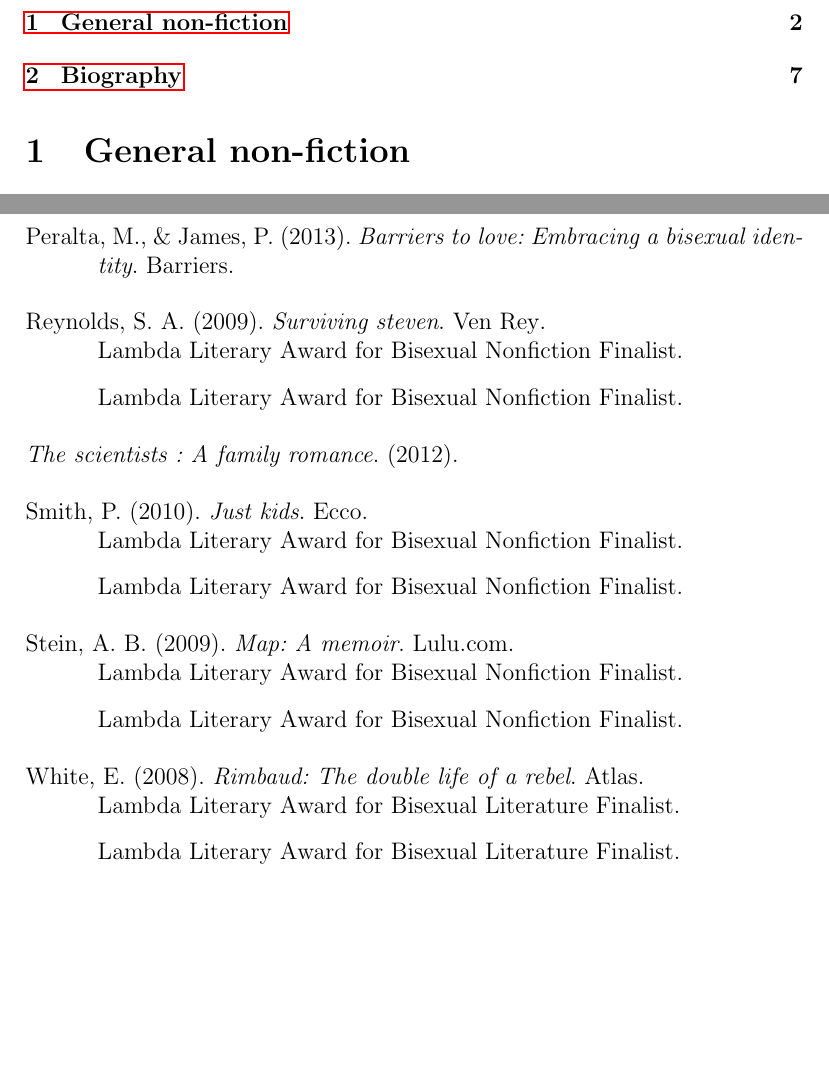
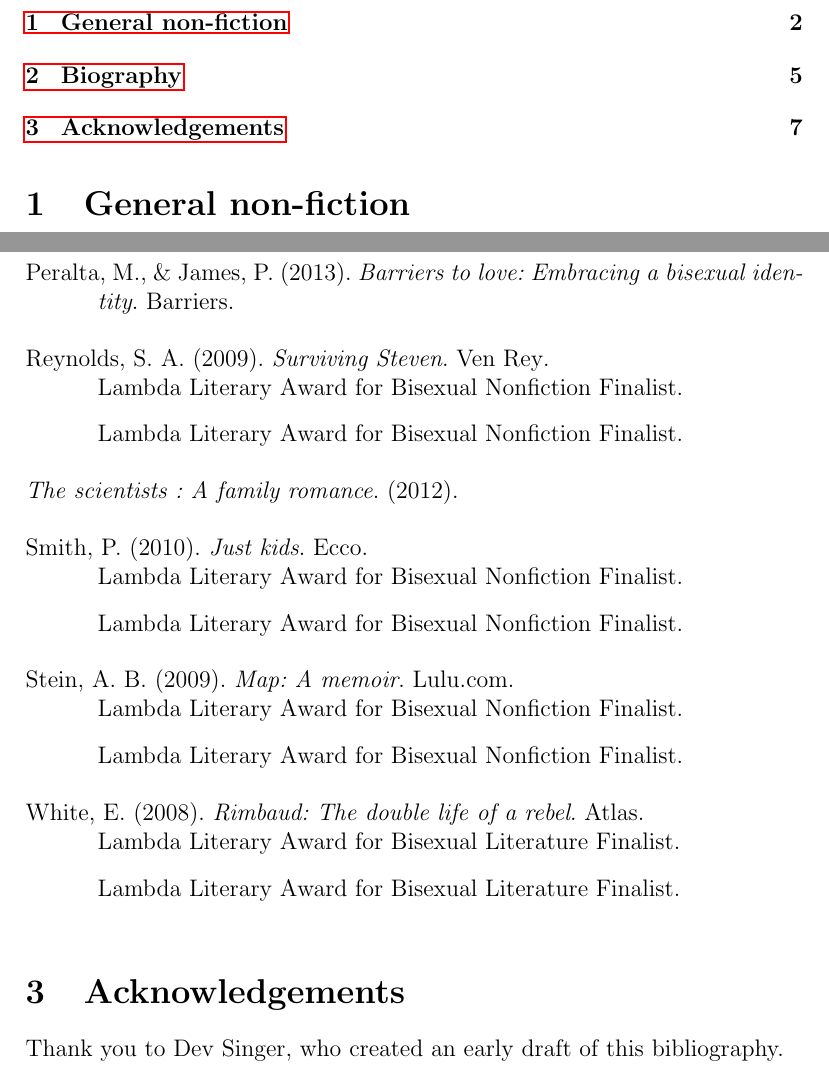
Before and after one commit to sandbergja/bisexuality_non_fiction, a LaTeX document (bisexuality_nonfiction.tex): two parts of pages 2 and 9 of 9 before the commit and two parts of pages 2 and 7 of 7 after it, joined at a grey line, cut so that both start at the same text, the shorter picture padded with empty space. Compiled offline with pdfLaTeX.

Commit message:
correcting small errors

```diff
--- a/bisexuality_nonfiction.tex
+++ b/bisexuality_nonfiction.tex
@@ -36,9 +35,11 @@
 
  \nocite{*}
 
- \printbibliography[title={General non-fiction},heading=bibnumbered]
+ \printbibliography[title={General non-fiction},keyword={general},heading=bibnumbered]
  \printbibliography[title={Biography},keyword={biography},heading=bibnumbered]
  \printbibliography[title={Documentary films},keyword={documentary},heading=bibnumbered]
 
+ \section{Acknowledgements}
+ Thank you to Dev Singer, who created an early draft of this bibliography.
 
 \end{document}
```
Also changed, not shown: bisexuality.bib (+2 -2 lines), bisexuality_nonfiction.pdf, bisexuality_nonfiction.tex (1 more changed lines).
